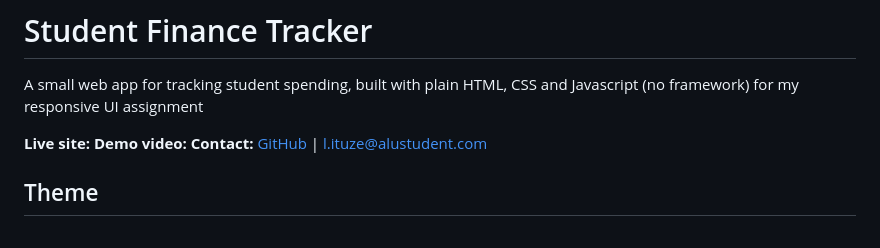
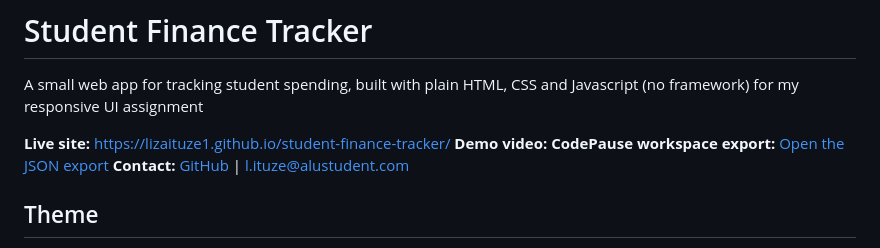
Before and after one commit to lizaituze1/student-finance-tracker, a Markdown page: README.md, the part around the change. Rendered like a GitHub page.

Commit message:
Add codevibe workspace report

```diff
--- a/README.md
+++ b/README.md
@@ -2,8 +2,9 @@
 
 A small web app for tracking student spending, built with plain HTML, CSS and Javascript (no framework) for my responsive UI assignment
 
-**Live site:**
+**Live site:** https://lizaituze1.github.io/student-finance-tracker/
 **Demo video:**
+**CodePause workspace export:** [Open the JSON export](codepause-export-1792328793282.json)
 **Contact:** [GitHub](https://github.com/lizaituze1) | l.ituze@alustudent.com
 
 ## Theme
```
